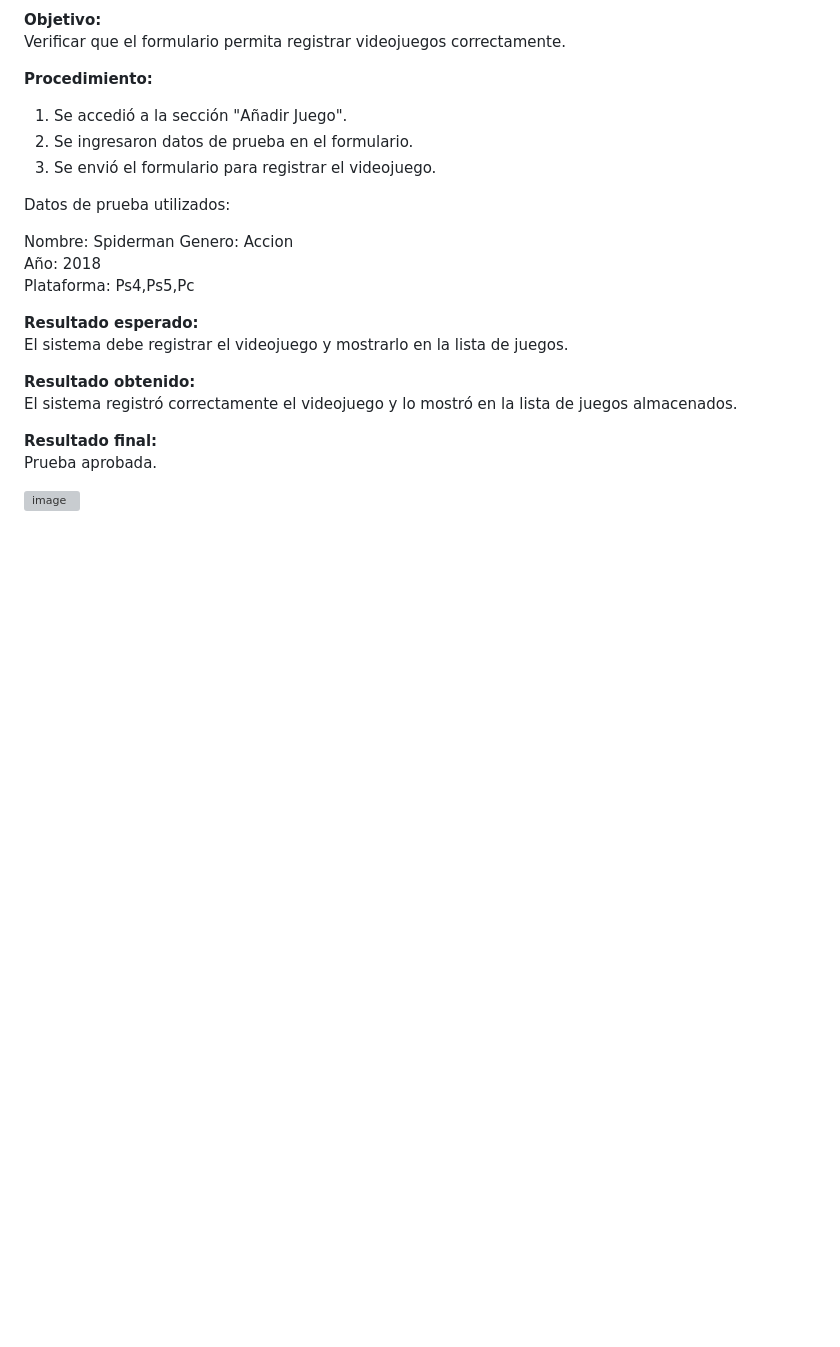
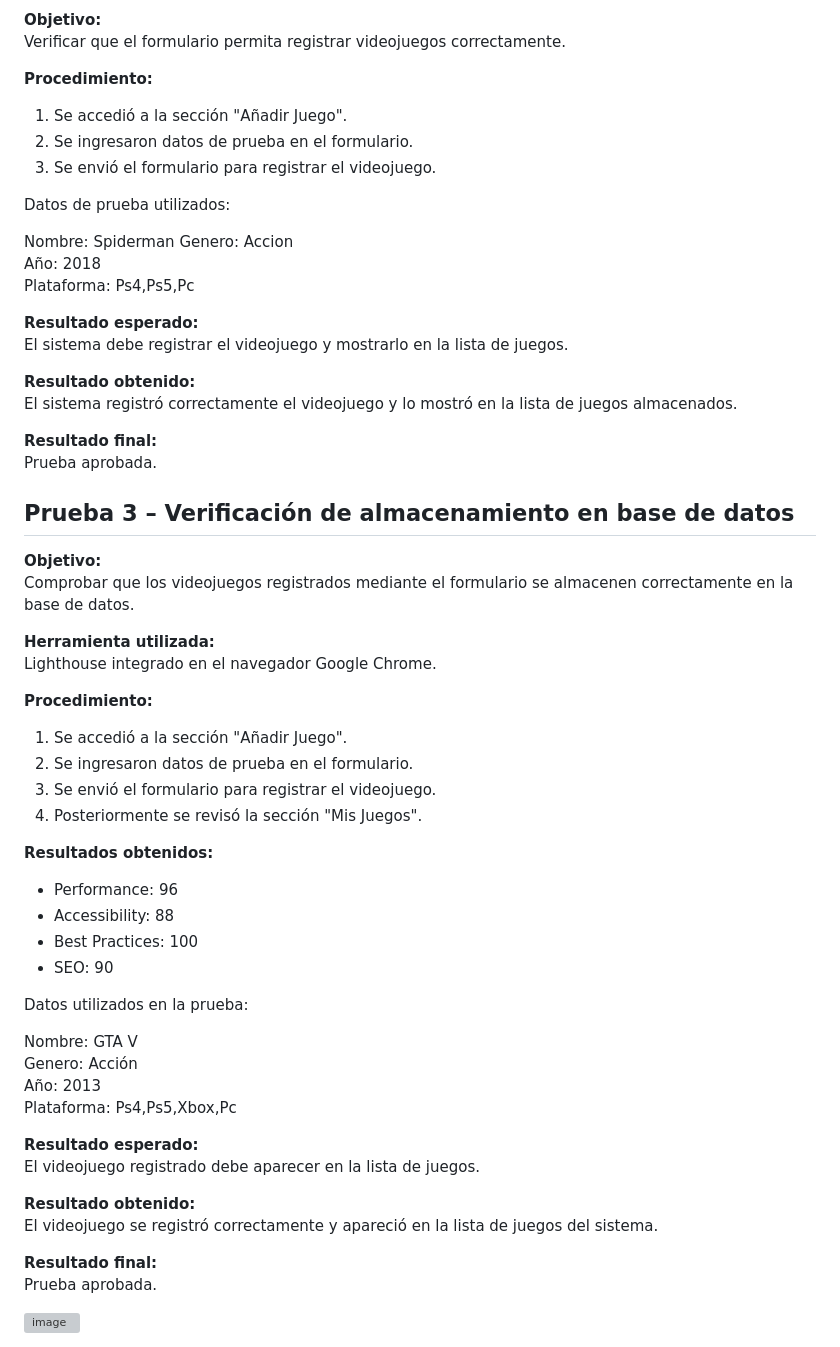
Before and after one commit to IsaacMO214/mi-coleccion-juegos, a Markdown page: Pruebas.md, the part around the change. Rendered like a GitHub page; blank space fills up the shorter version; grey boxes are pictures that could not be loaded.

Commit message:
Update Pruebas.md
Added a new test case for database storage verification of video games, including objectives, procedures, and results.

```diff
--- a/Pruebas.md
+++ b/Pruebas.md
@@ -86,4 +86,42 @@ El sistema registró correctamente el videojuego y lo mostró en la lista de jue
 **Resultado final:**
 Prueba aprobada.
 
-<img width="600" height="240" alt="image" src="https://github.com/user-attachments/assets/4a8bfaeb-37ad-47f7-8c9c-b0fea32780ab" />
+
+## Prueba 3 – Verificación de almacenamiento en base de datos
+
+**Objetivo:**
+Comprobar que los videojuegos registrados mediante el formulario se almacenen correctamente en la base de datos.
+
+**Herramienta utilizada:**
+Lighthouse integrado en el navegador Google Chrome.
+
+**Procedimiento:**
+1. Se accedió a la sección "Añadir Juego".
+2. Se ingresaron datos de prueba en el formulario.
+3. Se envió el formulario para registrar el videojuego.
+4. Posteriormente se revisó la sección "Mis Juegos".
+
+**Resultados obtenidos:**
+
+- Performance: 96
+- Accessibility: 88
+- Best Practices: 100
+- SEO: 90
+
+Datos utilizados en la prueba:
+
+Nombre: GTA V
+Genero: Acción
+Año: 2013
+Plataforma: Ps4,Ps5,Xbox,Pc
+
+**Resultado esperado:**
+El videojuego registrado debe aparecer en la lista de juegos.
+
+**Resultado obtenido:**
+El videojuego se registró correctamente y apareció en la lista de juegos del sistema.
+
+**Resultado final:**
+Prueba aprobada.
+
+<img width="600" height="240" alt="image" src="https://github.com/user-attachments/assets/12c0819a-4bdc-4d43-a646-9ba49370d8f2" />
```
